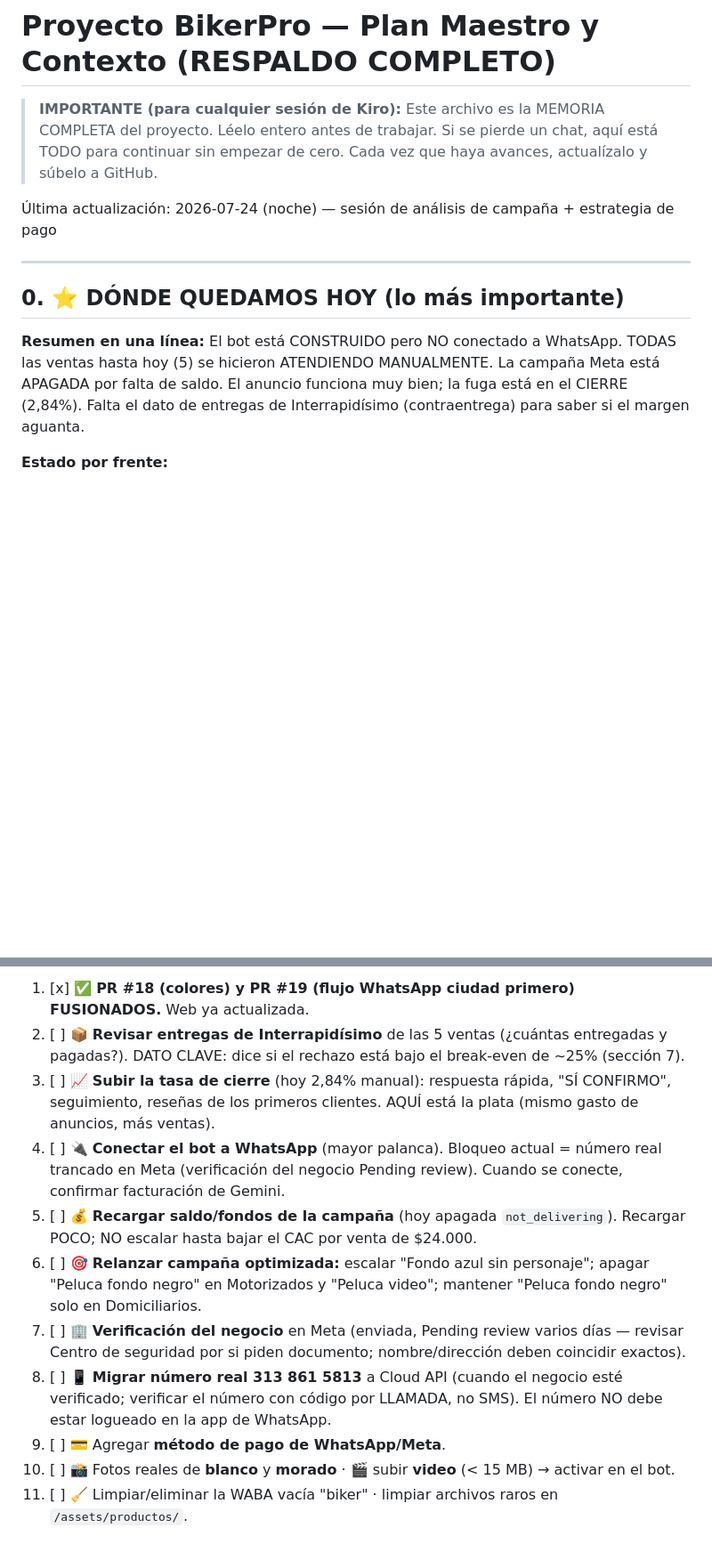
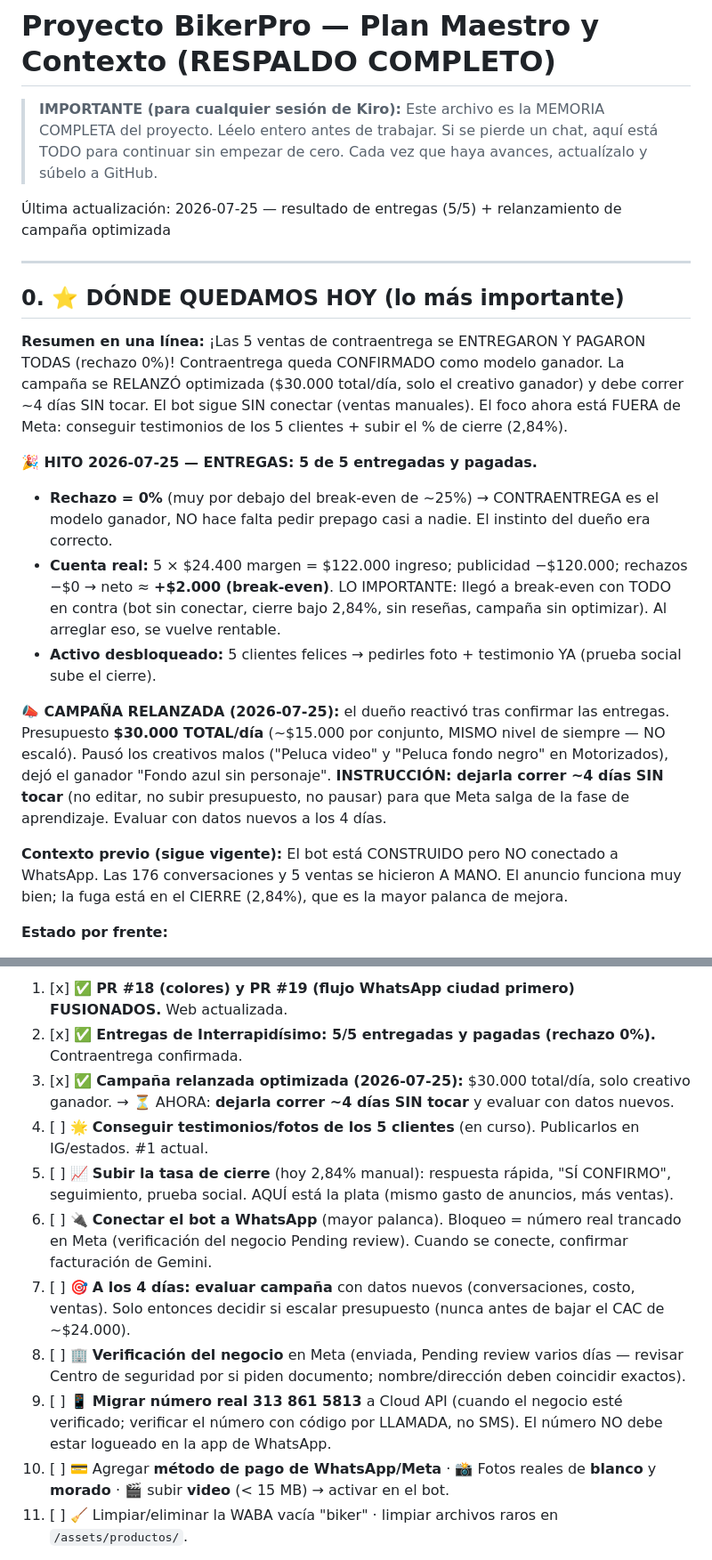
Before and after one commit to mtavera99/impermeables, a Markdown page: .kiro/steering/proyecto-bikerpro.md, 2 parts joined by grey strips. Shown at 89% size. GitHub-like rendering; blank space fills up the shorter version.

Commit message:
docs: actualizar archivo madre - entregas 5/5 (rechazo 0%) y relanzamiento de campana

```diff
--- a/.kiro/steering/proyecto-bikerpro.md
+++ b/.kiro/steering/proyecto-bikerpro.md
@@ -4,16 +4,34 @@
 > Léelo entero antes de trabajar. Si se pierde un chat, aquí está TODO para continuar sin empezar de cero.
 > Cada vez que haya avances, actualízalo y súbelo a GitHub.
 
-Última actualización: 2026-07-24 (noche) — sesión de análisis de campaña + estrategia de pago
+Última actualización: 2026-07-25 — resultado de entregas (5/5) + relanzamiento de campaña optimizada
 
 ---
 
 ## 0. ⭐ DÓNDE QUEDAMOS HOY (lo más importante)
 
-**Resumen en una línea:** El bot está CONSTRUIDO pero NO conectado a WhatsApp. TODAS las ventas
-hasta hoy (5) se hicieron ATENDIENDO MANUALMENTE. La campaña Meta está APAGADA por falta de saldo.
-El anuncio funciona muy bien; la fuga está en el CIERRE (2,84%). Falta el dato de entregas de
-Interrapidísimo (contraentrega) para saber si el margen aguanta.
+**Resumen en una línea:** ¡Las 5 ventas de contraentrega se ENTREGARON Y PAGARON TODAS (rechazo 0%)!
+Contraentrega queda CONFIRMADO como modelo ganador. La campaña se RELANZÓ optimizada ($30.000 total/día,
+solo el creativo ganador) y debe correr ~4 días SIN tocar. El bot sigue SIN conectar (ventas manuales).
+El foco ahora está FUERA de Meta: conseguir testimonios de los 5 clientes + subir el % de cierre (2,84%).
+
+**🎉 HITO 2026-07-25 — ENTREGAS: 5 de 5 entregadas y pagadas.**
+- **Rechazo = 0%** (muy por debajo del break-even de ~25%) → CONTRAENTREGA es el modelo ganador,
+  NO hace falta pedir prepago casi a nadie. El instinto del dueño era correcto.
+- **Cuenta real:** 5 × $24.400 margen = $122.000 ingreso; publicidad −$120.000; rechazos −$0 →
+  neto ≈ **+$2.000 (break-even)**. LO IMPORTANTE: llegó a break-even con TODO en contra (bot sin
+  conectar, cierre bajo 2,84%, sin reseñas, campaña sin optimizar). Al arreglar eso, se vuelve rentable.
+- **Activo desbloqueado:** 5 clientes felices → pedirles foto + testimonio YA (prueba social sube el cierre).
+
+**📣 CAMPAÑA RELANZADA (2026-07-25):** el dueño reactivó tras confirmar las entregas. Presupuesto
+**$30.000 TOTAL/día** (~$15.000 por conjunto, MISMO nivel de siempre — NO escaló). Pausó los creativos
+malos ("Peluca video" y "Peluca fondo negro" en Motorizados), dejó el ganador "Fondo azul sin personaje".
+**INSTRUCCIÓN: dejarla correr ~4 días SIN tocar** (no editar, no subir presupuesto, no pausar) para que
+Meta salga de la fase de aprendizaje. Evaluar con datos nuevos a los 4 días.
+
+**Contexto previo (sigue vigente):** El bot está CONSTRUIDO pero NO conectado a WhatsApp. Las 176
+conversaciones y 5 ventas se hicieron A MANO. El anuncio funciona muy bien; la fuga está en el
+CIERRE (2,84%), que es la mayor palanca de mejora.
 
 **Estado por frente:**
 1. 🤖 **Bot de WhatsApp:** CONSTRUIDO y desplegado en Render, responde bien en pruebas (Gemini con
@@ -266,21 +296,21 @@ Datos del export de Meta (campaña "Impermeables · Prospección Motociclistas",
 
-1. [x] ✅ **PR #18 (colores) y PR #19 (flujo WhatsApp ciudad primero) FUSIONADOS.** Web ya actualizada.
-2. [ ] 📦 **Revisar entregas de Interrapidísimo** de las 5 ventas (¿cuántas entregadas y pagadas?).
-   DATO CLAVE: dice si el rechazo está bajo el break-even de ~25% (sección 7).
-3. [ ] 📈 **Subir la tasa de cierre** (hoy 2,84% manual): respuesta rápida, "SÍ CONFIRMO", seguimiento,
-   reseñas de los primeros clientes. AQUÍ está la plata (mismo gasto de anuncios, más ventas).
-4. [ ] 🔌 **Conectar el bot a WhatsApp** (mayor palanca). Bloqueo actual = número real trancado en Meta
+1. [x] ✅ **PR #18 (colores) y PR #19 (flujo WhatsApp ciudad primero) FUSIONADOS.** Web actualizada.
+2. [x] ✅ **Entregas de Interrapidísimo: 5/5 entregadas y pagadas (rechazo 0%).** Contraentrega confirmada.
+3. [x] ✅ **Campaña relanzada optimizada (2026-07-25):** $30.000 total/día, solo creativo ganador.
+   → ⏳ AHORA: **dejarla correr ~4 días SIN tocar** y evaluar con datos nuevos.
+4. [ ] 🌟 **Conseguir testimonios/fotos de los 5 clientes** (en curso). Publicarlos en IG/estados. #1 actual.
+5. [ ] 📈 **Subir la tasa de cierre** (hoy 2,84% manual): respuesta rápida, "SÍ CONFIRMO", seguimiento,
+   prueba social. AQUÍ está la plata (mismo gasto de anuncios, más ventas).
+6. [ ] 🔌 **Conectar el bot a WhatsApp** (mayor palanca). Bloqueo = número real trancado en Meta
    (verificación del negocio Pending review). Cuando se conecte, confirmar facturación de Gemini.
-5. [ ] 💰 **Recargar saldo/fondos de la campaña** (hoy apagada `not_delivering`). Recargar POCO; NO escalar
-   hasta bajar el CAC por venta de $24.000.
-6. [ ] 🎯 **Relanzar campaña optimizada:** escalar "Fondo azul sin personaje"; apagar "Peluca fondo negro"
-   en Motorizados y "Peluca video"; mantener "Peluca fondo negro" solo en Domiciliarios.
-7. [ ] 🏢 **Verificación del negocio** en Meta (enviada, Pending review varios días — revisar Centro de
+7. [ ] 🎯 **A los 4 días: evaluar campaña** con datos nuevos (conversaciones, costo, ventas). Solo entonces
+   decidir si escalar presupuesto (nunca antes de bajar el CAC de ~$24.000).
+8. [ ] 🏢 **Verificación del negocio** en Meta (enviada, Pending review varios días — revisar Centro de
    seguridad por si piden documento; nombre/dirección deben coincidir exactos).
-8. [ ] 📱 **Migrar número real 313 861 5813** a Cloud API (cuando el negocio esté verificado; verificar el
+9. [ ] 📱 **Migrar número real 313 861 5813** a Cloud API (cuando el negocio esté verificado; verificar el
    número con código por LLAMADA, no SMS). El número NO debe estar logueado en la app de WhatsApp.
-9. [ ] 💳 Agregar **método de pago de WhatsApp/Meta**.
-10. [ ] 📸 Fotos reales de **blanco** y **morado** · 🎬 subir **video** (< 15 MB) → activar en el bot.
+10. [ ] 💳 Agregar **método de pago de WhatsApp/Meta** · 📸 Fotos reales de **blanco** y **morado** ·
+   🎬 subir **video** (< 15 MB) → activar en el bot.
 11. [ ] 🧹 Limpiar/eliminar la WABA vacía "biker" · limpiar archivos raros en `/assets/productos/`.
 
 **Notas de proceso:** al trabajar varias cosas seguidas, NO fusionar PRs hasta que Kiro diga "subí todo"
```
Also changed, not shown: other parts of .kiro/steering/proyecto-bikerpro.md (+18 -6 lines).
